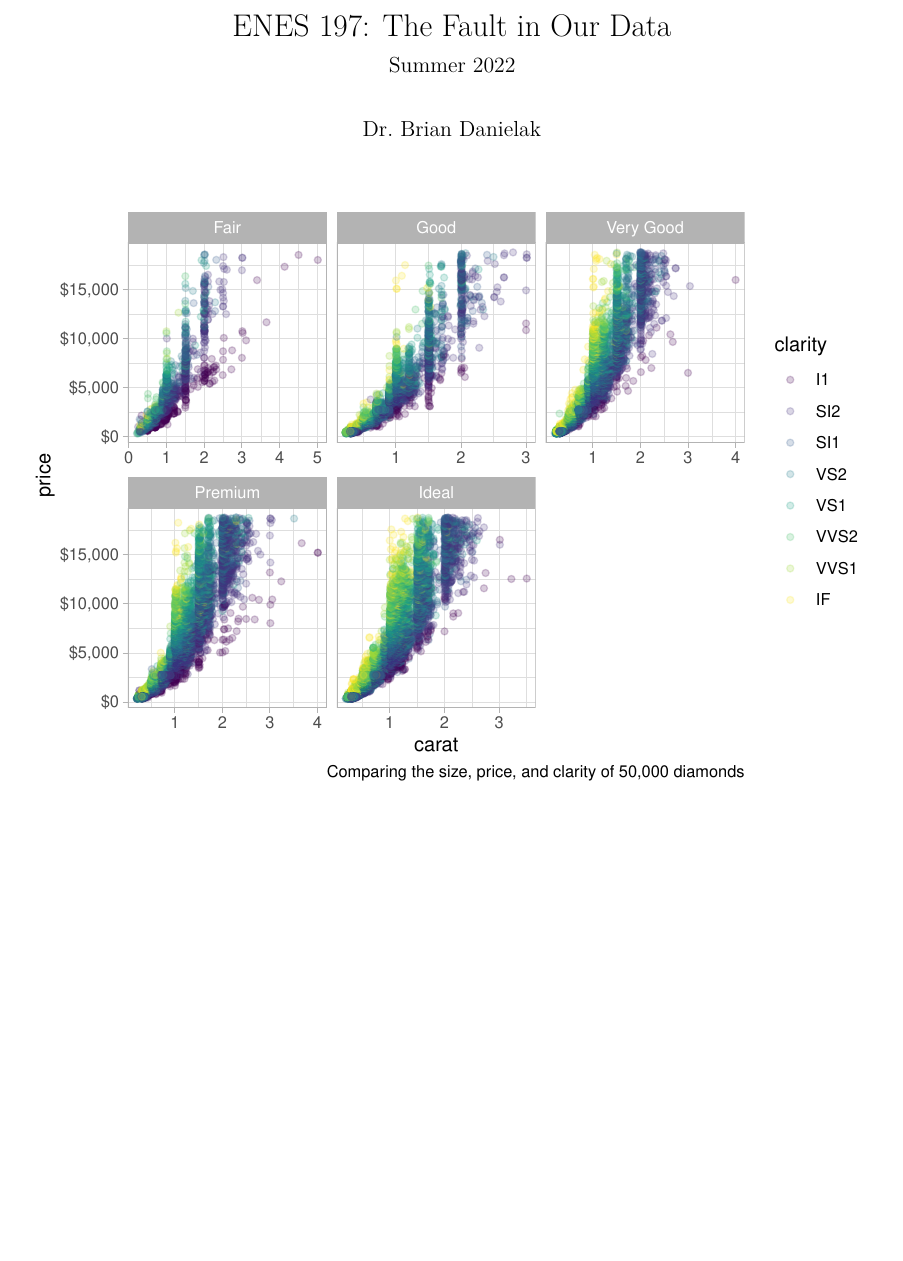
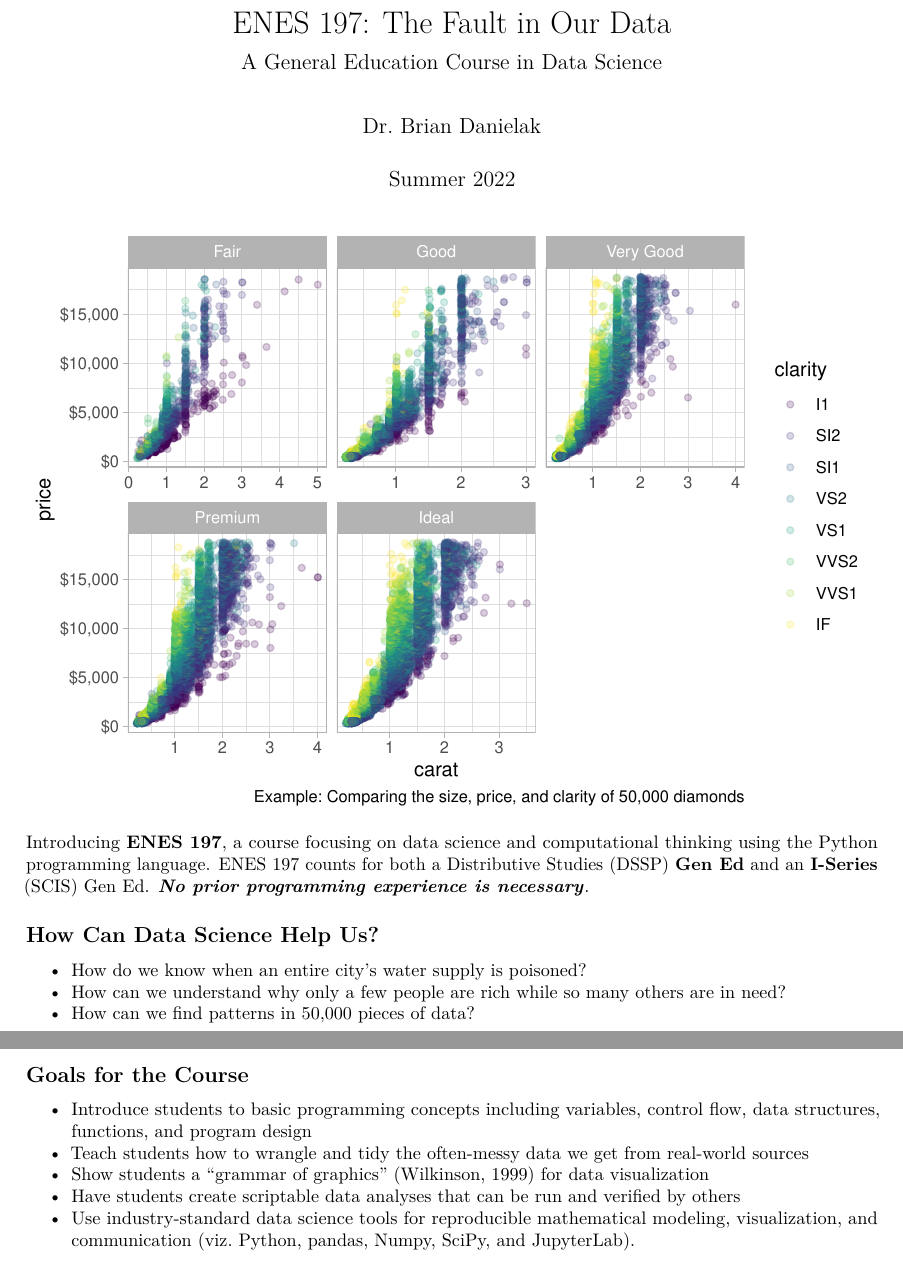
Before and after one commit to briandk/enes-197-the-fault-in-our-data, an R Markdown document (enes-197-course-announcement-flyer.Rmd): part of the page before the commit and two parts of pages 1 and 2 of 2 after it, the two joined at a grey line, cut so that both start at the same text, the shorter picture padded with empty space. Rendered offline with R 4.5, knitr and Pandoc, then LaTeX, with nearby package versions.

Commit message:
Release Candidate 1

````diff
--- a/enes-197-course-announcement-flyer.Rmd
+++ b/enes-197-course-announcement-flyer.Rmd
@@ -1,6 +1,7 @@
 ---
 title: "ENES 197: The Fault in Our Data"
-subtitle: "Summer 2022"
+subtitle: "A General Education Course in Data Science"
+date: "Summer 2022"
 author: "Dr. Brian Danielak"
 output: pdf_document
 ---
@@ -22,6 +23,22 @@ diamonds %>%
   theme_light() +
   scale_y_continuous(labels = scales::dollar_format()) +
   labs(
-    caption = "Comparing the size, price, and clarity of 50,000 diamonds"
+    caption = "Example: Comparing the size, price, and clarity of 50,000 diamonds"
   )
 ```
+
+Introducing **ENES 197**, a course focusing on data science and computational thinking using the Python programming language. ENES 197 counts for both a Distributive Studies (DSSP) **Gen Ed** and an **I-Series** (SCIS) Gen Ed. ***No prior programming experience is necessary***.
+
+## How Can Data Science Help Us?
+
+-   How do we know when an entire city's water supply is poisoned?
+-   How can we understand why only a few people are rich while so many others are in need?
+-   How can we find patterns in 50,000 pieces of data?
+
+## Goals for the Course
+
+-   Introduce students to basic programming concepts including variables, control flow, data structures, functions, and program design
+-   Teach students how to wrangle and tidy the often-messy data we get from real-world sources
+-   Show students a "grammar of graphics" (Wilkinson, 1999) for data visualization
+-   Have students create scriptable data analyses that can be run and verified by others
+-   Use industry-standard data science tools for reproducible mathematical modeling, visualization, and communication (viz. Python, pandas, Numpy, SciPy, and JupyterLab).
````
Also changed, not shown: enes-197-course-announcement-flyer.Rmd (2 more changed lines).
